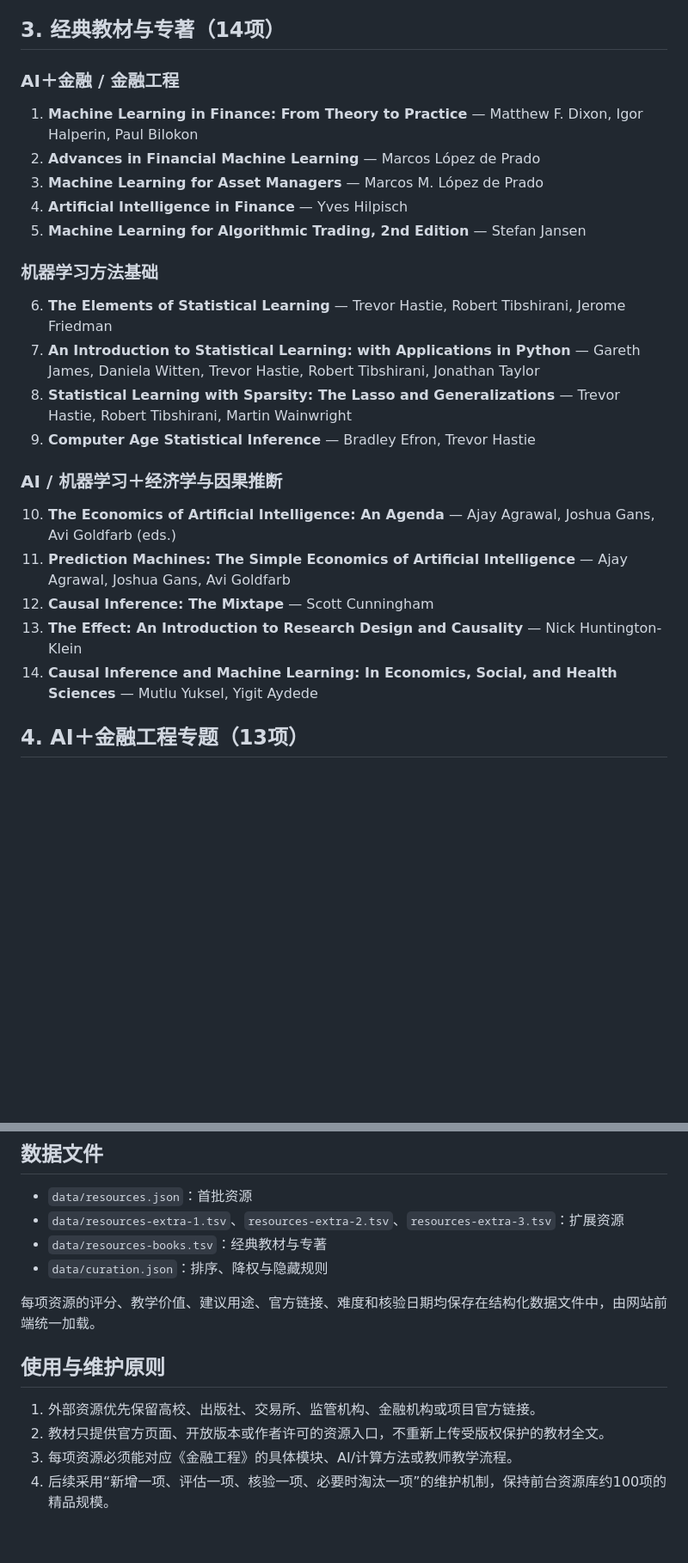
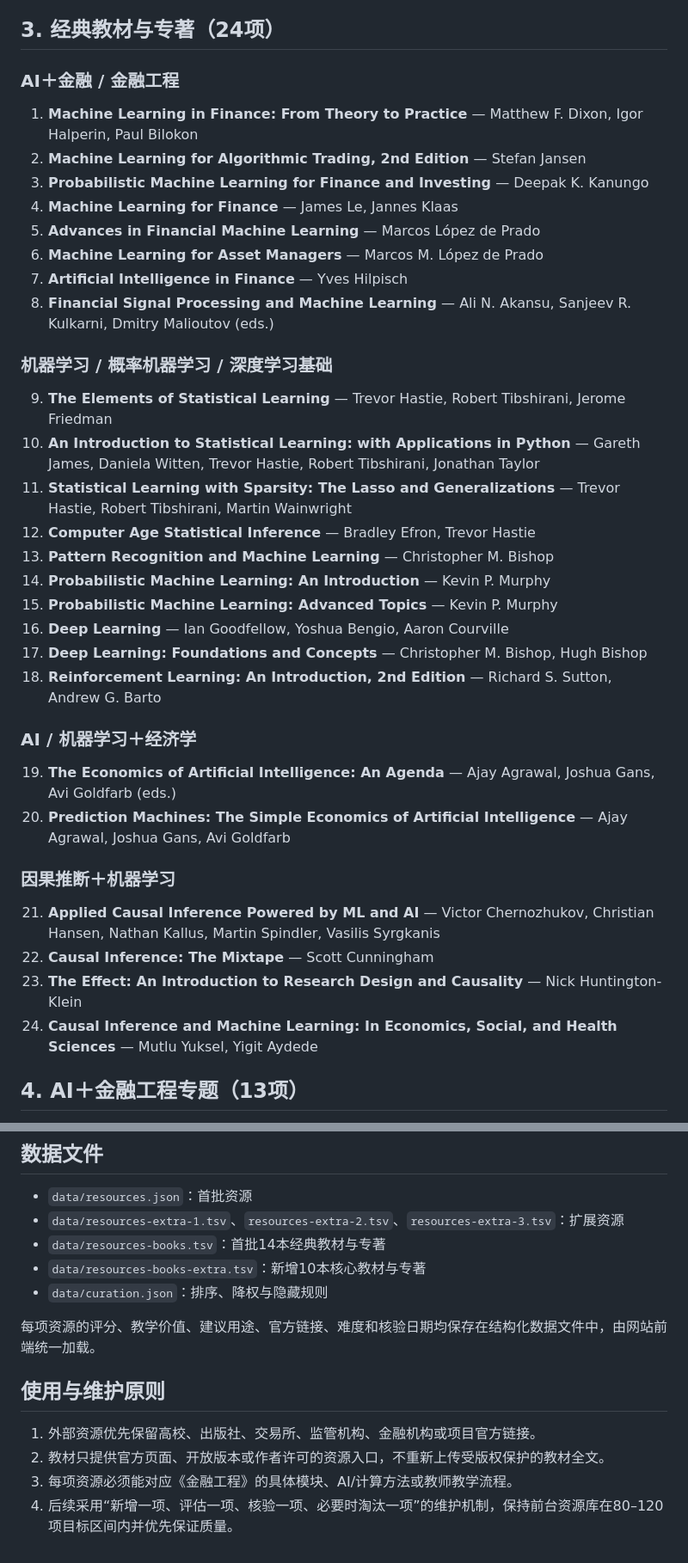
Before and after one commit to qingyupeng/ai-financial-engineering-teaching-hub, a Markdown page: RESOURCE_DIRECTORY.md, 2 parts joined by grey strips. Shown at 86% size. Rendered like a GitHub page; blank space fills up the shorter version.

Commit message:
Expand resource directory to 24 core books and 110 curated items

```diff
--- a/RESOURCE_DIRECTORY.md
+++ b/RESOURCE_DIRECTORY.md
@@ -54,30 +54,43 @@
 18. Options Pricing — Options Industry Council
 19. All Options Strategies — Options Industry Council
 
-## 3. 经典教材与专著（14项）
+## 3. 经典教材与专著（24项）
 
 ### AI＋金融 / 金融工程
 
 1. **Machine Learning in Finance: From Theory to Practice** — Matthew F. Dixon, Igor Halperin, Paul Bilokon
-2. **Advances in Financial Machine Learning** — Marcos López de Prado
-3. **Machine Learning for Asset Managers** — Marcos M. López de Prado
-4. **Artificial Intelligence in Finance** — Yves Hilpisch
-5. **Machine Learning for Algorithmic Trading, 2nd Edition** — Stefan Jansen
+2. **Machine Learning for Algorithmic Trading, 2nd Edition** — Stefan Jansen
+3. **Probabilistic Machine Learning for Finance and Investing** — Deepak K. Kanungo
+4. **Machine Learning for Finance** — James Le, Jannes Klaas
+5. **Advances in Financial Machine Learning** — Marcos López de Prado
+6. **Machine Learning for Asset Managers** — Marcos M. López de Prado
+7. **Artificial Intelligence in Finance** — Yves Hilpisch
+8. **Financial Signal Processing and Machine Learning** — Ali N. Akansu, Sanjeev R. Kulkarni, Dmitry Malioutov (eds.)
 
-### 机器学习方法基础
+### 机器学习 / 概率机器学习 / 深度学习基础
 
-6. **The Elements of Statistical Learning** — Trevor Hastie, Robert Tibshirani, Jerome Friedman
-7. **An Introduction to Statistical Learning: with Applications in Python** — Gareth James, Daniela Witten, Trevor Hastie, Robert Tibshirani, Jonathan Taylor
-8. **Statistical Learning with Sparsity: The Lasso and Generalizations** — Trevor Hastie, Robert Tibshirani, Martin Wainwright
-9. **Computer Age Statistical Inference** — Bradley Efron, Trevor Hastie
+9. **The Elements of Statistical Learning** — Trevor Hastie, Robert Tibshirani, Jerome Friedman
+10. **An Introduction to Statistical Learning: with Applications in Python** — Gareth James, Daniela Witten, Trevor Hastie, Robert Tibshirani, Jonathan Taylor
+11. **Statistical Learning with Sparsity: The Lasso and Generalizations** — Trevor Hastie, Robert Tibshirani, Martin Wainwright
+12. **Computer Age Statistical Inference** — Bradley Efron, Trevor Hastie
+13. **Pattern Recognition and Machine Learning** — Christopher M. Bishop
+14. **Probabilistic Machine Learning: An Introduction** — Kevin P. Murphy
+15. **Probabilistic Machine Learning: Advanced Topics** — Kevin P. Murphy
+16. **Deep Learning** — Ian Goodfellow, Yoshua Bengio, Aaron Courville
+17. **Deep Learning: Foundations and Concepts** — Christopher M. Bishop, Hugh Bishop
+18. **Reinforcement Learning: An Introduction, 2nd Edition** — Richard S. Sutton, Andrew G. Barto
 
-### AI / 机器学习＋经济学与因果推断
+### AI / 机器学习＋经济学
 
-10. **The Economics of Artificial Intelligence: An Agenda** — Ajay Agrawal, Joshua Gans, Avi Goldfarb (eds.)
-11. **Prediction Machines: The Simple Economics of Artificial Intelligence** — Ajay Agrawal, Joshua Gans, Avi Goldfarb
-12. **Causal Inference: The Mixtape** — Scott Cunningham
-13. **The Effect: An Introduction to Research Design and Causality** — Nick Huntington-Klein
-14. **Causal Inference and Machine Learning: In Economics, Social, and Health Sciences** — Mutlu Yuksel, Yigit Aydede
+19. **The Economics of Artificial Intelligence: An Agenda** — Ajay Agrawal, Joshua Gans, Avi Goldfarb (eds.)
+20. **Prediction Machines: The Simple Economics of Artificial Intelligence** — Ajay Agrawal, Joshua Gans, Avi Goldfarb
+
+### 因果推断＋机器学习
+
+21. **Applied Causal Inference Powered by ML and AI** — Victor Chernozhukov, Christian Hansen, Nathan Kallus, Martin Spindler, Vasilis Syrgkanis
+22. **Causal Inference: The Mixtape** — Scott Cunningham
+23. **The Effect: An Introduction to Research Design and Causality** — Nick Huntington-Klein
+24. **Causal Inference and Machine Learning: In Economics, Social, and Health Sciences** — Mutlu Yuksel, Yigit Aydede
 
 ## 4. AI＋金融工程专题（13项）
 
@@ -158,7 +171,8 @@
 
 - `data/resources.json`：首批资源
 - `data/resources-extra-1.tsv`、`resources-extra-2.tsv`、`resources-extra-3.tsv`：扩展资源
-- `data/resources-books.tsv`：经典教材与专著
+- `data/resources-books.tsv`：首批14本经典教材与专著
+- `data/resources-books-extra.tsv`：新增10本核心教材与专著
 - `data/curation.json`：排序、降权与隐藏规则
 
 每项资源的评分、教学价值、建议用途、官方链接、难度和核验日期均保存在结构化数据文件中，由网站前端统一加载。
@@ -168,4 +182,4 @@
 1. 外部资源优先保留高校、出版社、交易所、监管机构、金融机构或项目官方链接。
 2. 教材只提供官方页面、开放版本或作者许可的资源入口，不重新上传受版权保护的教材全文。
 3. 每项资源必须能对应《金融工程》的具体模块、AI/计算方法或教师教学流程。
-4. 后续采用“新增一项、评估一项、核验一项、必要时淘汰一项”的维护机制，保持前台资源库约100项的精品规模。
+4. 后续采用“新增一项、评估一项、核验一项、必要时淘汰一项”的维护机制，保持前台资源库在80–120项目标区间内并优先保证质量。
```
Also changed, not shown: other parts of RESOURCE_DIRECTORY.md (+4 -4 lines).
